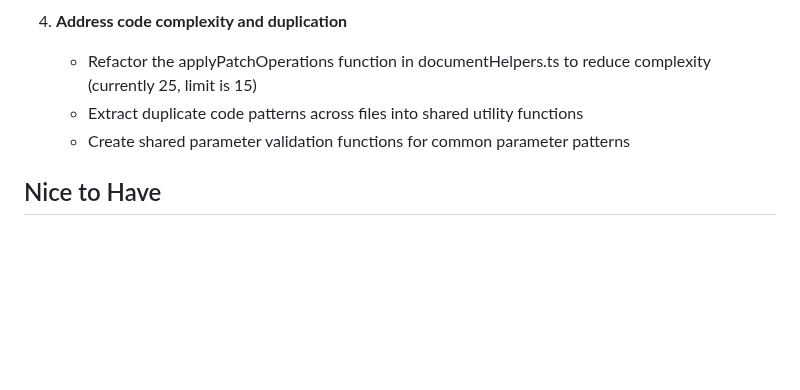
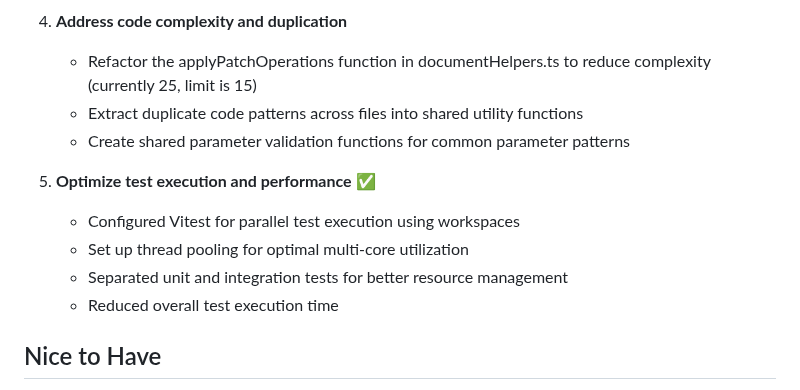
Before and after one commit to sanity-io/sanity-mcp-server, a Markdown page: TODO.md, the part around the change. GitHub-like rendering; blank space fills up the shorter version.

Commit message:
Update CHANGELOG.md and TODO.md with test optimization details

```diff
--- a/TODO.md
+++ b/TODO.md
@@ -66,6 +66,12 @@
    - Extract duplicate code patterns across files into shared utility functions
    - Create shared parameter validation functions for common parameter patterns
 
+5. **Optimize test execution and performance** ✅
+   - Configured Vitest for parallel test execution using workspaces
+   - Set up thread pooling for optimal multi-core utilization
+   - Separated unit and integration tests for better resource management
+   - Reduced overall test execution time
+
 ## Nice to Have
 
 1. **Documentation improvements**
```
Also changed, not shown: CHANGELOG.md (+5 -0 lines).
